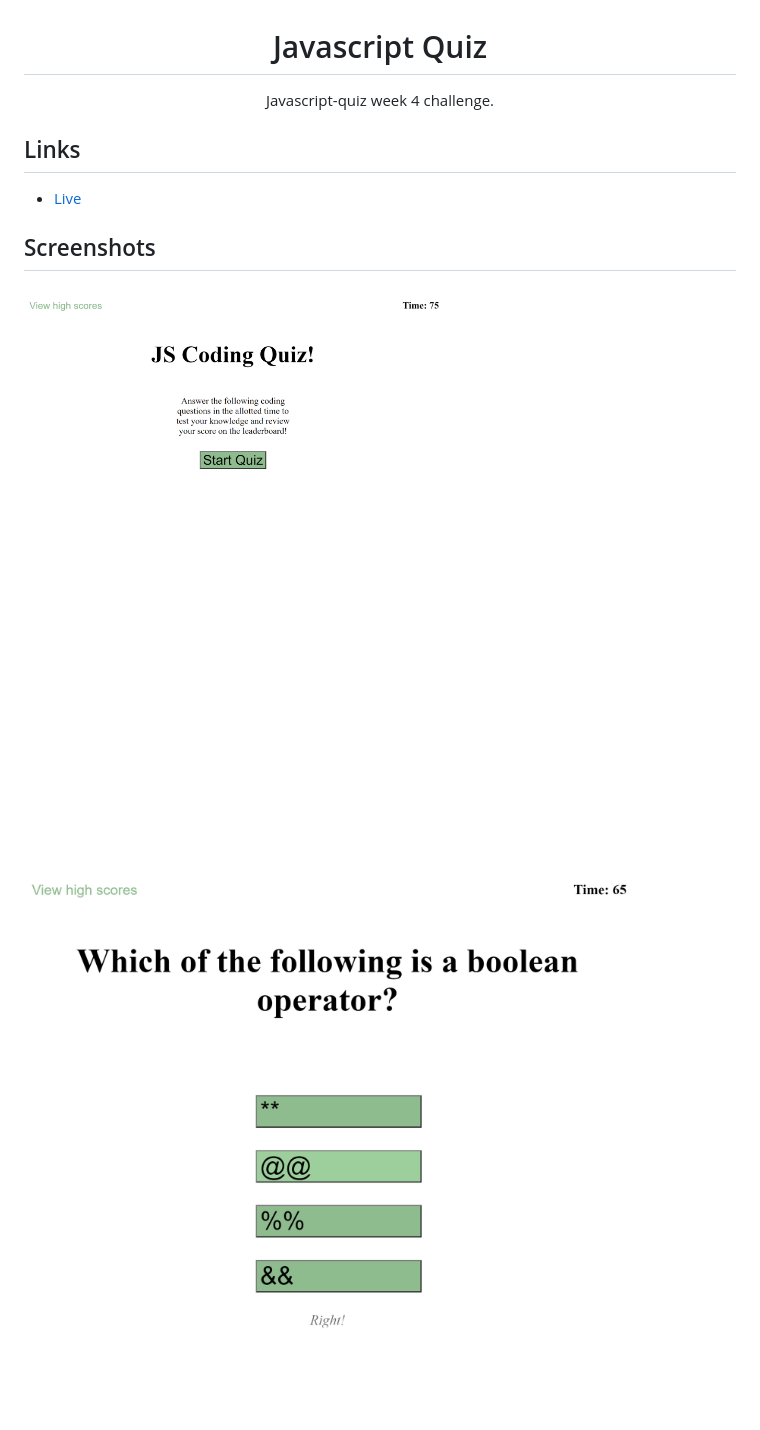
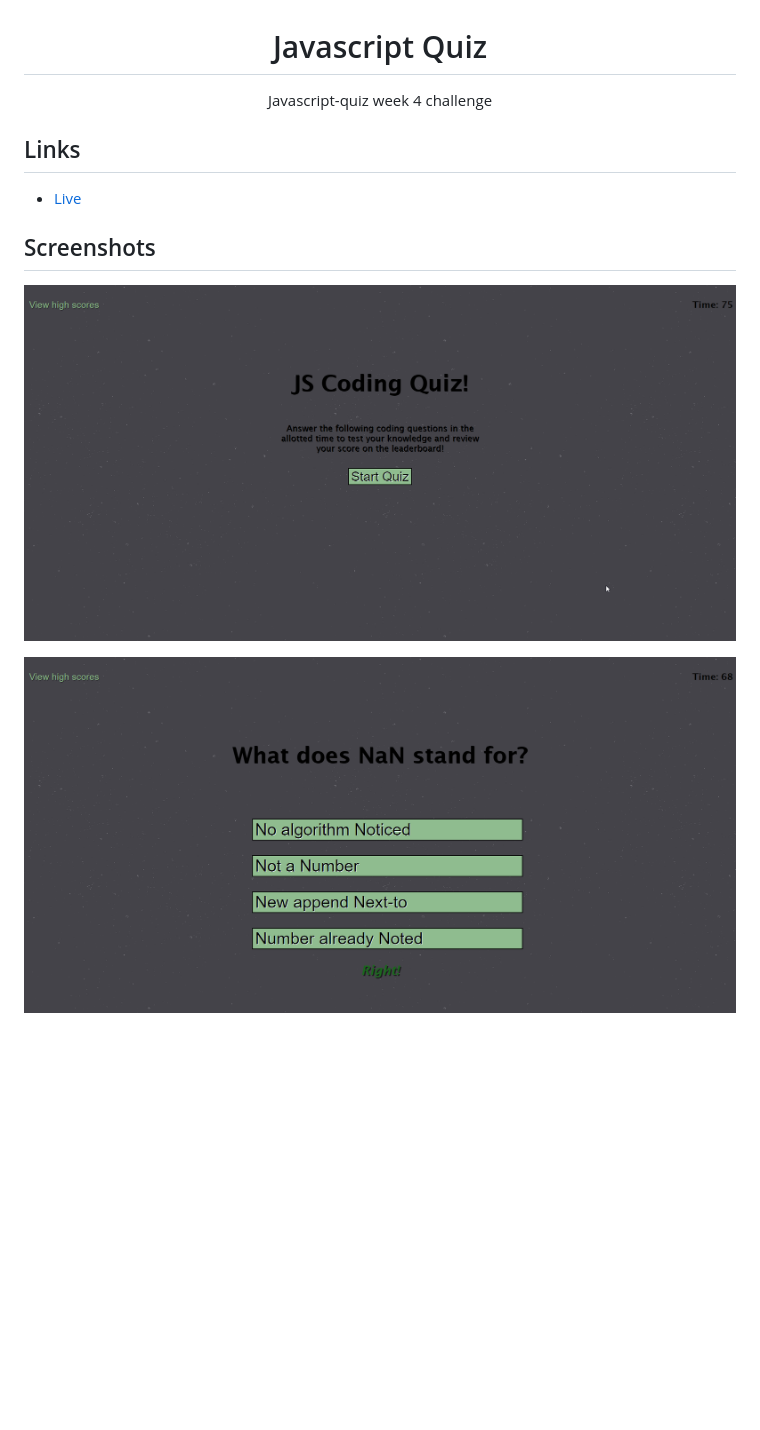
Before and after one commit to nofutofu/javascript-quiz, a Markdown page: README.md, the part around the change. Drawn GitHub-style; pictures changed too: assets/screenshots/1.png, assets/screenshots/2.png; blank space fills up the shorter version.

Commit message:
aligned readme and screenshots with changes

```diff
--- a/README.md
+++ b/README.md
@@ -1,6 +1,6 @@
 <h1 align="center">Javascript Quiz</h1>
 
-<p align="center">Javascript-quiz week 4 challenge.<project-description></p>
+<p align="center">Javascript-quiz week 4 challenge<project-description></p>
 
 ## Links
 
```
Also changed, not shown: assets/screenshots/3.png.
